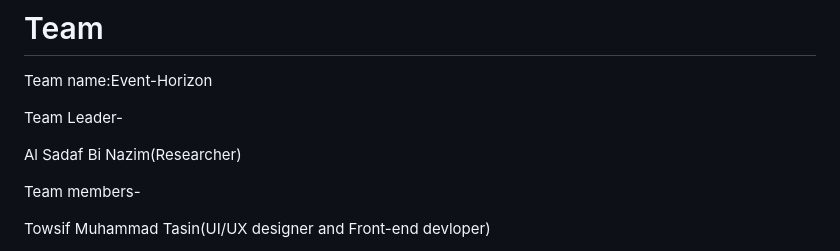
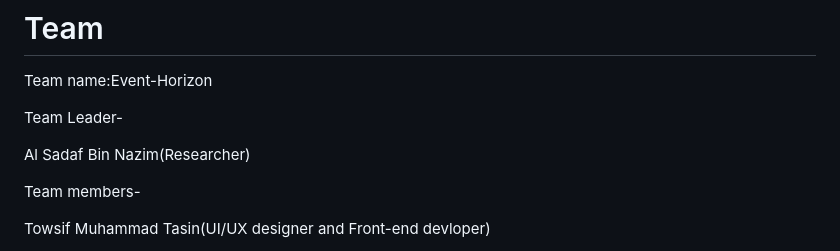
Before and after one commit to towsiftasin/Rovelore-Chronicles, a Markdown page: README.md, the part around the change. GitHub-like rendering.

Commit message:
Fix typo in team leader's name

```diff
--- a/README.md
+++ b/README.md
@@ -60,7 +60,7 @@ Team name:Event-Horizon
 
 Team Leader-
 
-Al Sadaf Bi Nazim(Researcher)
+Al Sadaf Bin Nazim(Researcher)
 
 Team members-
 
```
